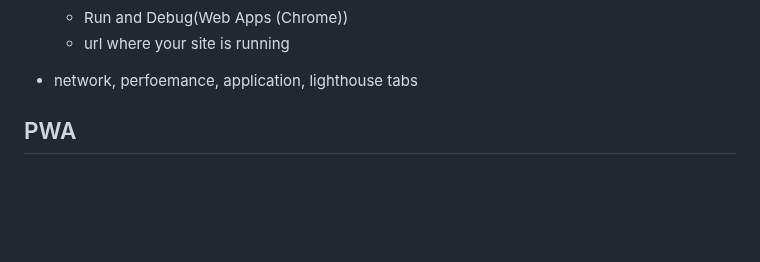
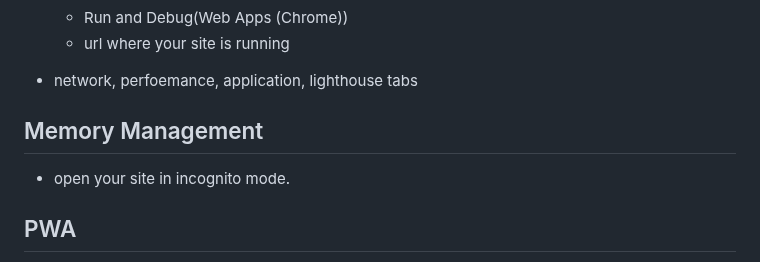
Before and after one commit to nishantsing/JS, a Markdown page: README.md, the part around the change. GitHub-like rendering; blank space fills up the shorter version.

```diff
--- a/README.md
+++ b/README.md
@@ -27,6 +27,10 @@
     - url where your site is running
 
 - network, perfoemance, application, lighthouse tabs
+
+## Memory Management
+
+- open your site in incognito mode.
 
 ## PWA
 
```
